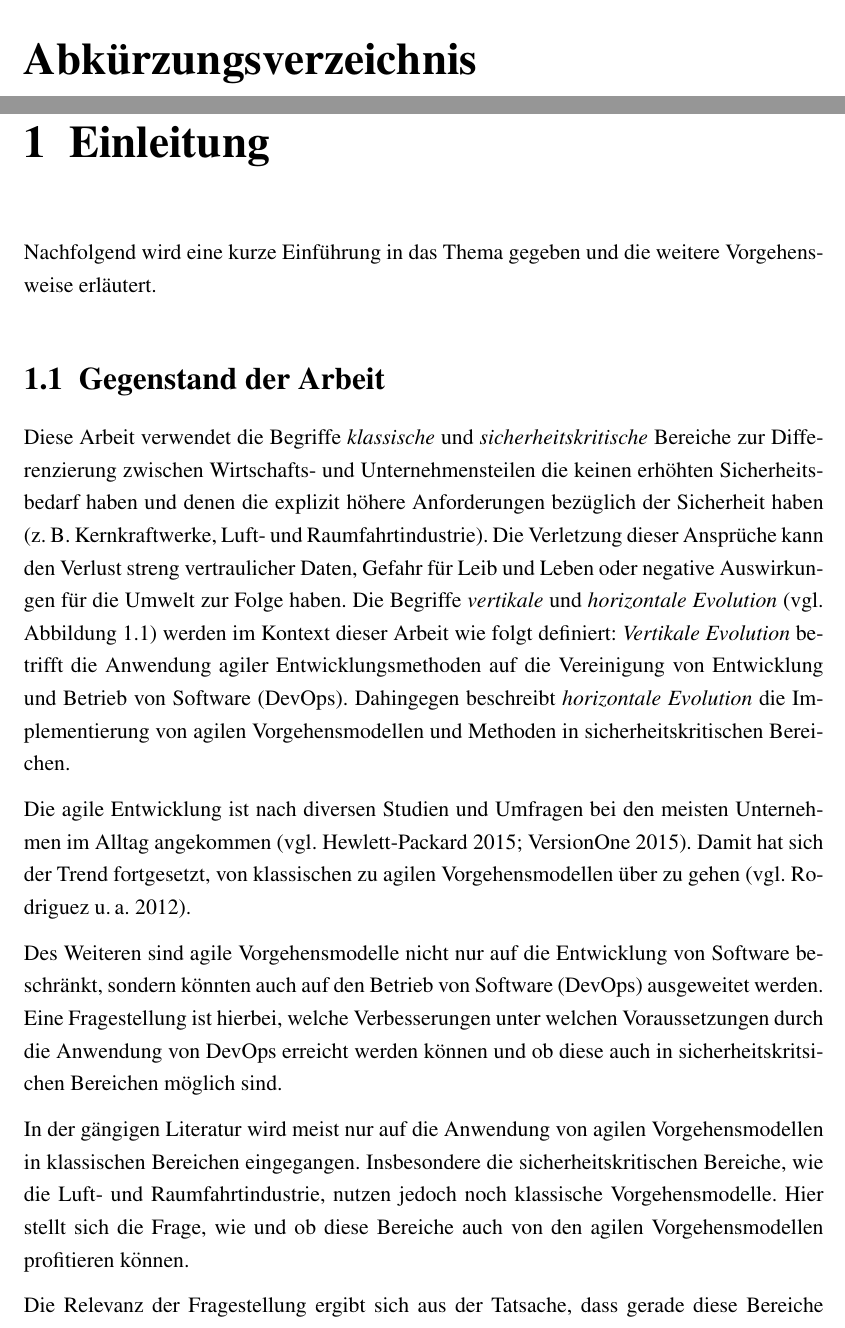
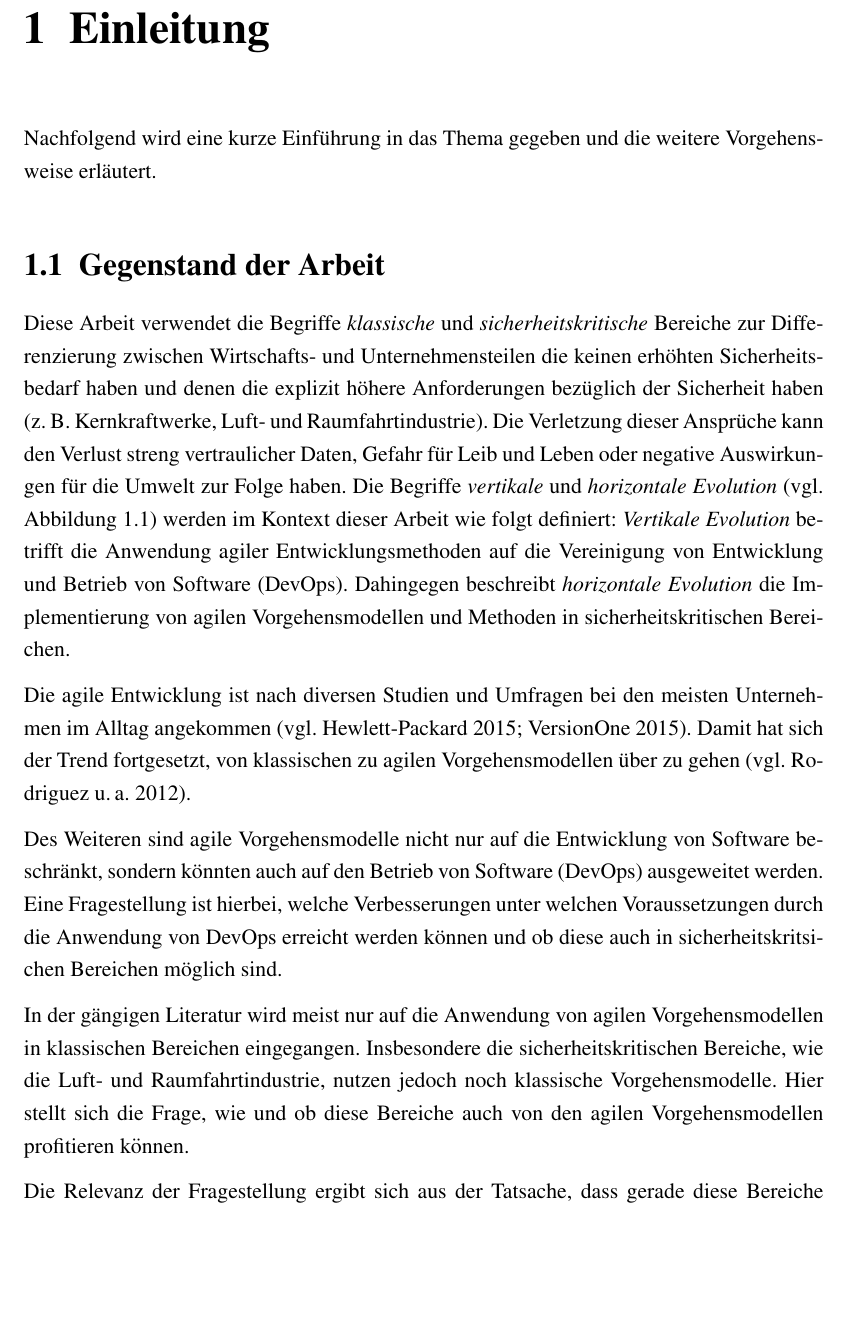
Before and after one commit to sikessle/msi-seminar, a LaTeX document (main.tex): two parts of pages 7 and 8 of 42 before the commit and part of page 7 of 41 after it, the two joined at a grey line, cut at the place of the change, the shorter picture padded with empty space. Compiled offline with pdfLaTeX.

Commit message:
Abbreviations index commented

```diff
--- a/main.tex
+++ b/main.tex
@@ -91,7 +91,7 @@ Es soll auch dargelegt werden, welche Anpassungen für eine agile Entwicklung n
 
 \tableofcontents
 \listoffigures
-\include{abkuerzungen}
+%\include{abkuerzungen}
 
 \cleardoublepage
 % ============================ ENDE FRONT MATTER
```
